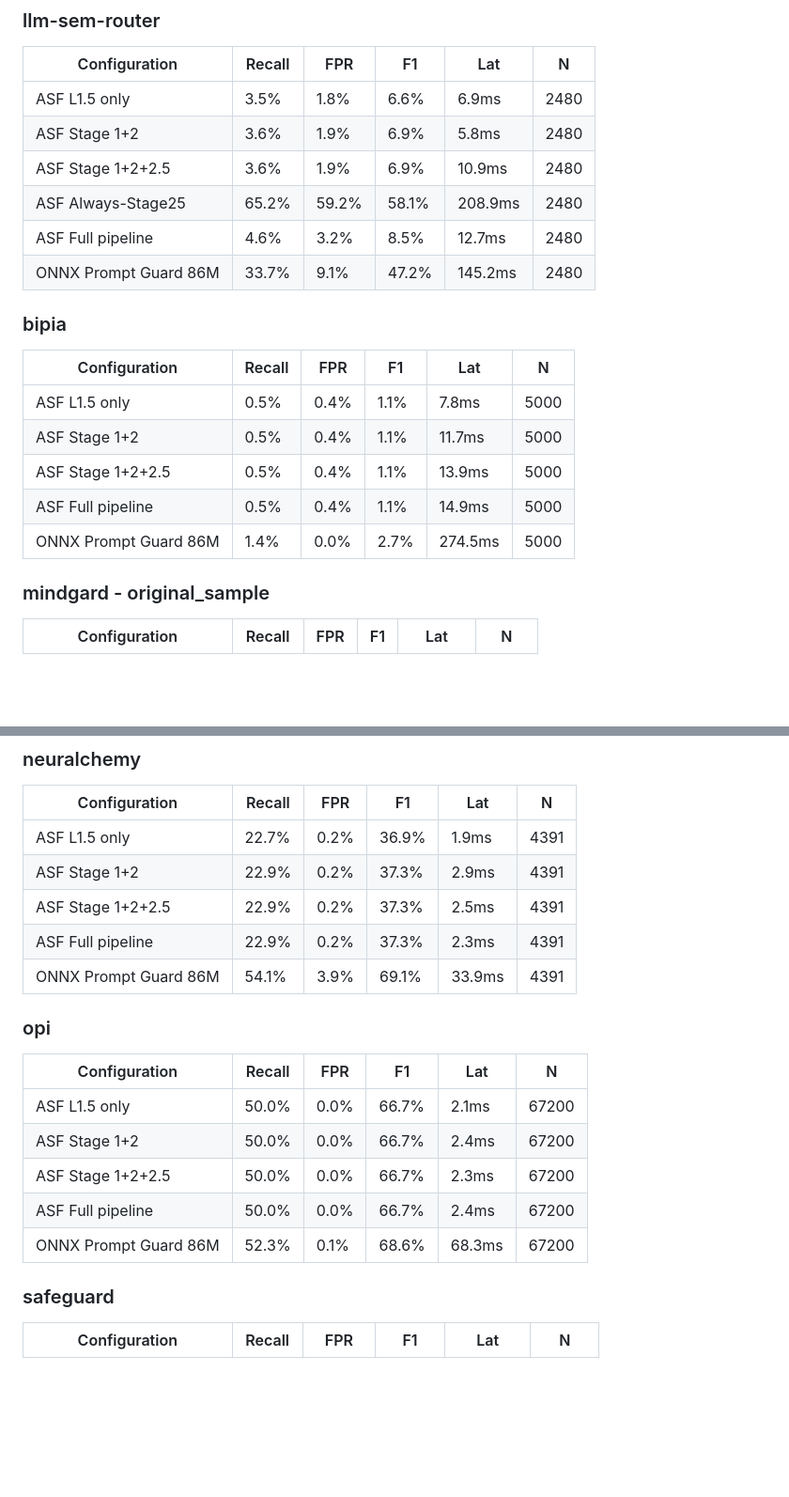
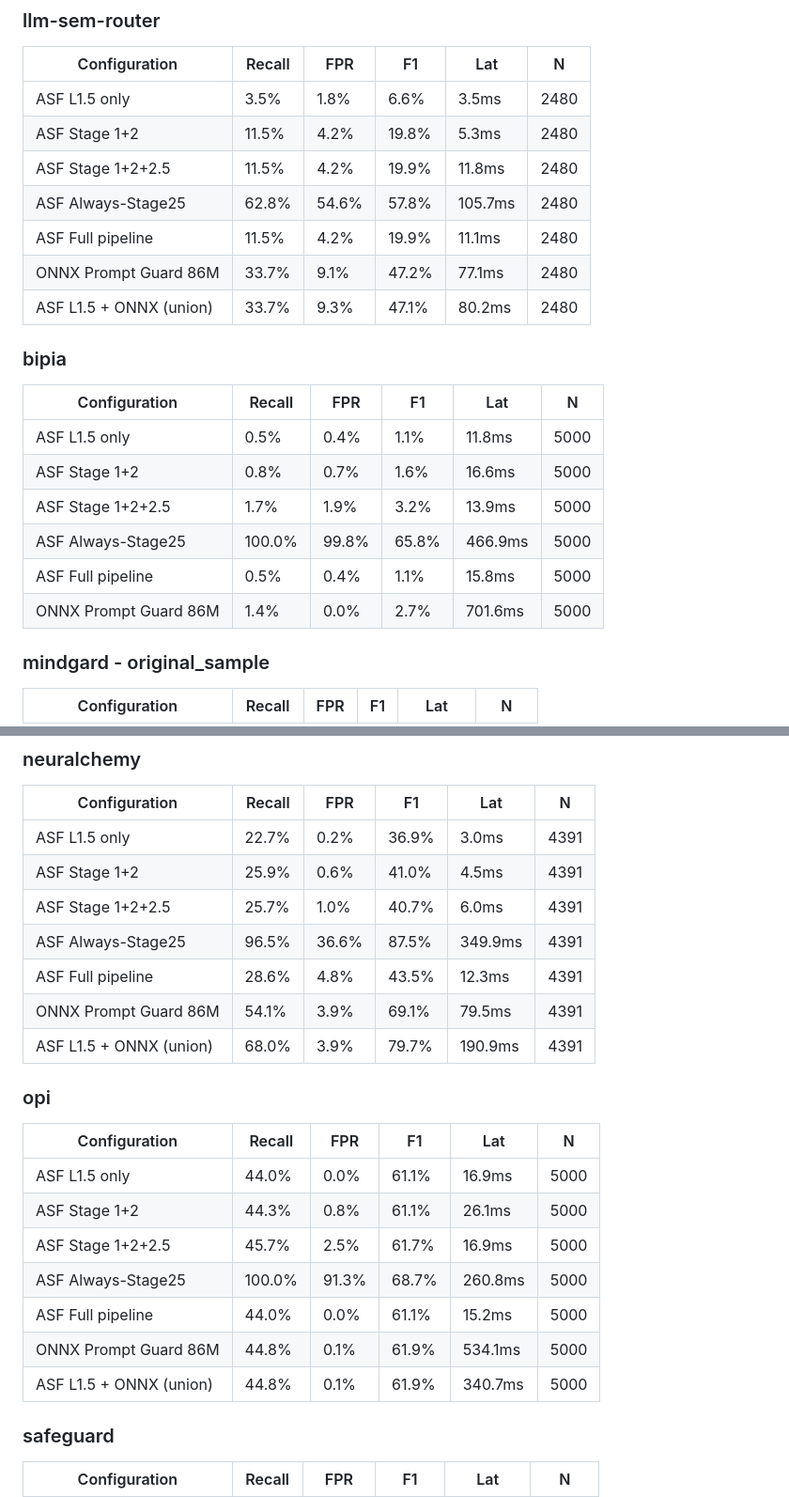
Before and after one commit to alfredocarta/agent-security-evaluation, a Markdown page: benchmarks/summary.md, 2 parts joined by grey strips. Shown at 94% size. GitHub-like rendering; blank space fills up the shorter version.

```diff
--- a/benchmarks/summary.md
+++ b/benchmarks/summary.md
@@ -27,22 +28,24 @@
 
 | Configuration | Recall | FPR | F1 | Lat | N |
 | --- | --- | --- | --- | --- | --- |
-| ASF L1.5 only | 3.5% | 1.8% | 6.6% | 6.9ms | 2480 |
-| ASF Stage 1+2 | 3.6% | 1.9% | 6.9% | 5.8ms | 2480 |
-| ASF Stage 1+2+2.5 | 3.6% | 1.9% | 6.9% | 10.9ms | 2480 |
-| ASF Always-Stage25 | 65.2% | 59.2% | 58.1% | 208.9ms | 2480 |
-| ASF Full pipeline | 4.6% | 3.2% | 8.5% | 12.7ms | 2480 |
-| ONNX Prompt Guard 86M | 33.7% | 9.1% | 47.2% | 145.2ms | 2480 |
+| ASF L1.5 only | 3.5% | 1.8% | 6.6% | 3.5ms | 2480 |
+| ASF Stage 1+2 | 11.5% | 4.2% | 19.8% | 5.3ms | 2480 |
+| ASF Stage 1+2+2.5 | 11.5% | 4.2% | 19.9% | 11.8ms | 2480 |
+| ASF Always-Stage25 | 62.8% | 54.6% | 57.8% | 105.7ms | 2480 |
+| ASF Full pipeline | 11.5% | 4.2% | 19.9% | 11.1ms | 2480 |
+| ONNX Prompt Guard 86M | 33.7% | 9.1% | 47.2% | 77.1ms | 2480 |
+| ASF L1.5 + ONNX (union) | 33.7% | 9.3% | 47.1% | 80.2ms | 2480 |
 
 ### bipia
 
 | Configuration | Recall | FPR | F1 | Lat | N |
 | --- | --- | --- | --- | --- | --- |
-| ASF L1.5 only | 0.5% | 0.4% | 1.1% | 7.8ms | 5000 |
-| ASF Stage 1+2 | 0.5% | 0.4% | 1.1% | 11.7ms | 5000 |
-| ASF Stage 1+2+2.5 | 0.5% | 0.4% | 1.1% | 13.9ms | 5000 |
-| ASF Full pipeline | 0.5% | 0.4% | 1.1% | 14.9ms | 5000 |
-| ONNX Prompt Guard 86M | 1.4% | 0.0% | 2.7% | 274.5ms | 5000 |
+| ASF L1.5 only | 0.5% | 0.4% | 1.1% | 11.8ms | 5000 |
+| ASF Stage 1+2 | 0.8% | 0.7% | 1.6% | 16.6ms | 5000 |
+| ASF Stage 1+2+2.5 | 1.7% | 1.9% | 3.2% | 13.9ms | 5000 |
+| ASF Always-Stage25 | 100.0% | 99.8% | 65.8% | 466.9ms | 5000 |
+| ASF Full pipeline | 0.5% | 0.4% | 1.1% | 15.8ms | 5000 |
+| ONNX Prompt Guard 86M | 1.4% | 0.0% | 2.7% | 701.6ms | 5000 |
 
 ### mindgard - original_sample
 
@@ -68,21 +71,25 @@
 
 | Configuration | Recall | FPR | F1 | Lat | N |
 | --- | --- | --- | --- | --- | --- |
-| ASF L1.5 only | 22.7% | 0.2% | 36.9% | 1.9ms | 4391 |
-| ASF Stage 1+2 | 22.9% | 0.2% | 37.3% | 2.9ms | 4391 |
-| ASF Stage 1+2+2.5 | 22.9% | 0.2% | 37.3% | 2.5ms | 4391 |
-| ASF Full pipeline | 22.9% | 0.2% | 37.3% | 2.3ms | 4391 |
-| ONNX Prompt Guard 86M | 54.1% | 3.9% | 69.1% | 33.9ms | 4391 |
+| ASF L1.5 only | 22.7% | 0.2% | 36.9% | 3.0ms | 4391 |
+| ASF Stage 1+2 | 25.9% | 0.6% | 41.0% | 4.5ms | 4391 |
+| ASF Stage 1+2+2.5 | 25.7% | 1.0% | 40.7% | 6.0ms | 4391 |
+| ASF Always-Stage25 | 96.5% | 36.6% | 87.5% | 349.9ms | 4391 |
+| ASF Full pipeline | 28.6% | 4.8% | 43.5% | 12.3ms | 4391 |
+| ONNX Prompt Guard 86M | 54.1% | 3.9% | 69.1% | 79.5ms | 4391 |
+| ASF L1.5 + ONNX (union) | 68.0% | 3.9% | 79.7% | 190.9ms | 4391 |
 
 ### opi
 
 | Configuration | Recall | FPR | F1 | Lat | N |
 | --- | --- | --- | --- | --- | --- |
-| ASF L1.5 only | 50.0% | 0.0% | 66.7% | 2.1ms | 67200 |
-| ASF Stage 1+2 | 50.0% | 0.0% | 66.7% | 2.4ms | 67200 |
-| ASF Stage 1+2+2.5 | 50.0% | 0.0% | 66.7% | 2.3ms | 67200 |
-| ASF Full pipeline | 50.0% | 0.0% | 66.7% | 2.4ms | 67200 |
-| ONNX Prompt Guard 86M | 52.3% | 0.1% | 68.6% | 68.3ms | 67200 |
+| ASF L1.5 only | 44.0% | 0.0% | 61.1% | 16.9ms | 5000 |
+| ASF Stage 1+2 | 44.3% | 0.8% | 61.1% | 26.1ms | 5000 |
+| ASF Stage 1+2+2.5 | 45.7% | 2.5% | 61.7% | 16.9ms | 5000 |
+| ASF Always-Stage25 | 100.0% | 91.3% | 68.7% | 260.8ms | 5000 |
+| ASF Full pipeline | 44.0% | 0.0% | 61.1% | 15.2ms | 5000 |
+| ONNX Prompt Guard 86M | 44.8% | 0.1% | 61.9% | 534.1ms | 5000 |
+| ASF L1.5 + ONNX (union) | 44.8% | 0.1% | 61.9% | 340.7ms | 5000 |
 
 ### safeguard
 
```
Also changed, not shown: other parts of benchmarks/summary.md (+26 -14 lines).
